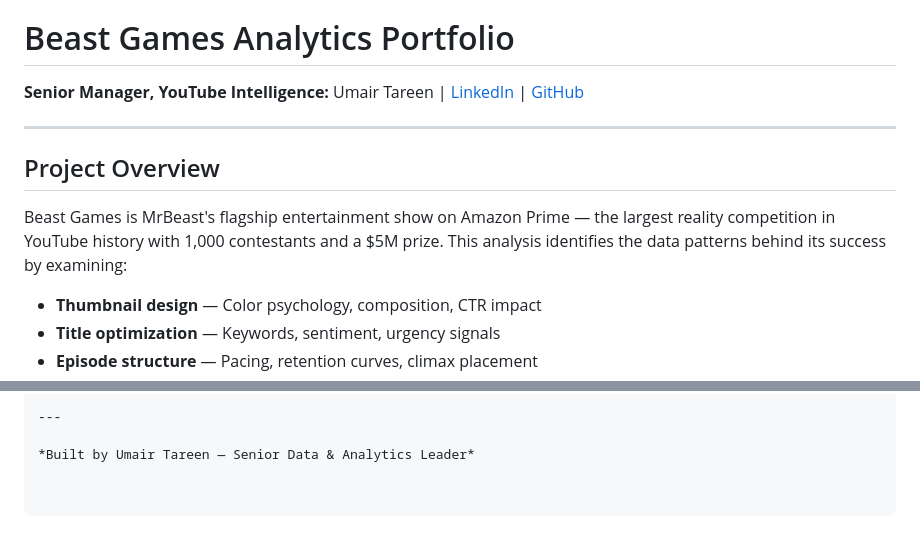
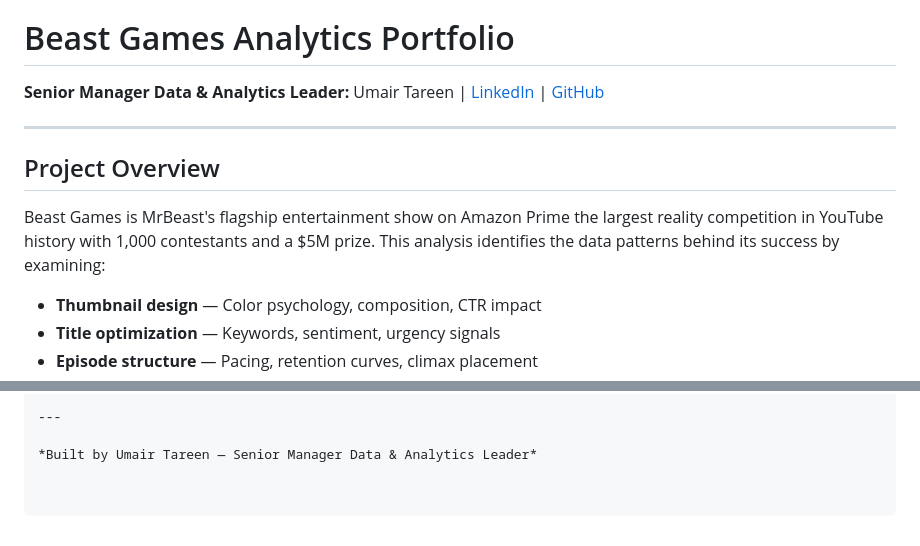
Before and after one commit to gdtrader87/beast-games-analysis, a Markdown page: README.md, 2 parts joined by grey strips. GitHub-like rendering.

Commit message:
Update title and role descriptions in README.md

```diff
--- a/README.md
+++ b/README.md
@@ -4,13 +4,13 @@
 
 # Beast Games Analytics Portfolio
 
-**Senior Manager, YouTube Intelligence:** Umair Tareen | [LinkedIn](https://www.linkedin.com/in/umairtareen/) | [GitHub](https://github.com/gdtrader87)
+**Senior Manager Data & Analytics Leader:** Umair Tareen | [LinkedIn](https://www.linkedin.com/in/umairtareen/) | [GitHub](https://github.com/gdtrader87)
 
 ---
 
 ## Project Overview
 
-Beast Games is MrBeast's flagship entertainment show on Amazon Prime — the largest reality competition in YouTube history with 1,000 contestants and a $5M prize. This analysis identifies the data patterns behind its success by examining:
+Beast Games is MrBeast's flagship entertainment show on Amazon Prime the largest reality competition in YouTube history with 1,000 contestants and a $5M prize. This analysis identifies the data patterns behind its success by examining:
 
 - **Thumbnail design** — Color psychology, composition, CTR impact
 - **Title optimization** — Keywords, sentiment, urgency signals
@@ -146,4 +146,4 @@ This portfolio was built to demonstrate applied YouTube intelligence capabilitie
 
 ---
 
-*Built by Umair Tareen — Senior Data & Analytics Leader*
+*Built by Umair Tareen — Senior Manager Data & Analytics Leader*
```
